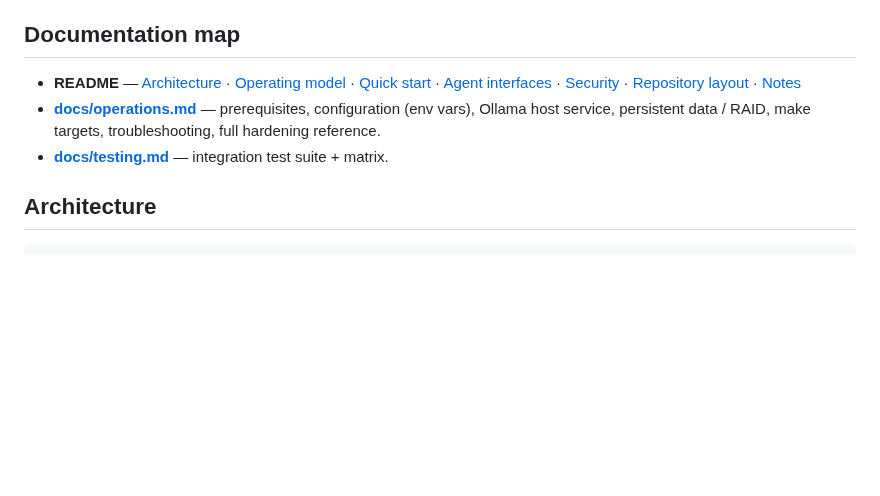
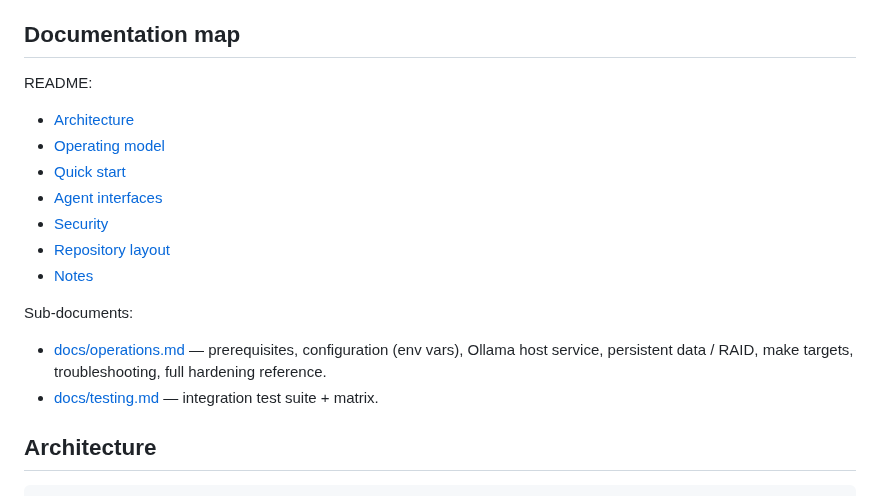
Before and after one commit to dkhokhlov/knowledge-base, a Markdown page: README.md, the part around the change. Rendered like a GitHub page; blank space fills up the shorter version.

Commit message:
README: expand Documentation map into a TOC + sub-doc list
The README entry was a single dot-joined line (read as one prose blob).
Split it into a real table of contents (one anchor link per line) followed
by the sub-document links with their descriptions. Doc-only.

```diff
--- a/README.md
+++ b/README.md
@@ -25,9 +25,20 @@ Documents provide grounded answers from a curated reference corpus. Fact memory
 
 ## Documentation map
 
-- **README** — [Architecture](#architecture) · [Operating model](#operating-model) · [Quick start](#quick-start) · [Agent interfaces](#agent-interfaces) · [Security](#security) · [Repository layout](#repository-layout) · [Notes](#notes)
-- **[docs/operations.md](docs/operations.md)** — prerequisites, configuration (env vars), Ollama host service, persistent data / RAID, make targets, troubleshooting, full hardening reference.
-- **[docs/testing.md](docs/testing.md)** — integration test suite + matrix.
+README:
+
+- [Architecture](#architecture)
+- [Operating model](#operating-model)
+- [Quick start](#quick-start)
+- [Agent interfaces](#agent-interfaces)
+- [Security](#security)
+- [Repository layout](#repository-layout)
+- [Notes](#notes)
+
+Sub-documents:
+
+- [docs/operations.md](docs/operations.md) — prerequisites, configuration (env vars), Ollama host service, persistent data / RAID, make targets, troubleshooting, full hardening reference.
+- [docs/testing.md](docs/testing.md) — integration test suite + matrix.
 
 ## Architecture
 
```
